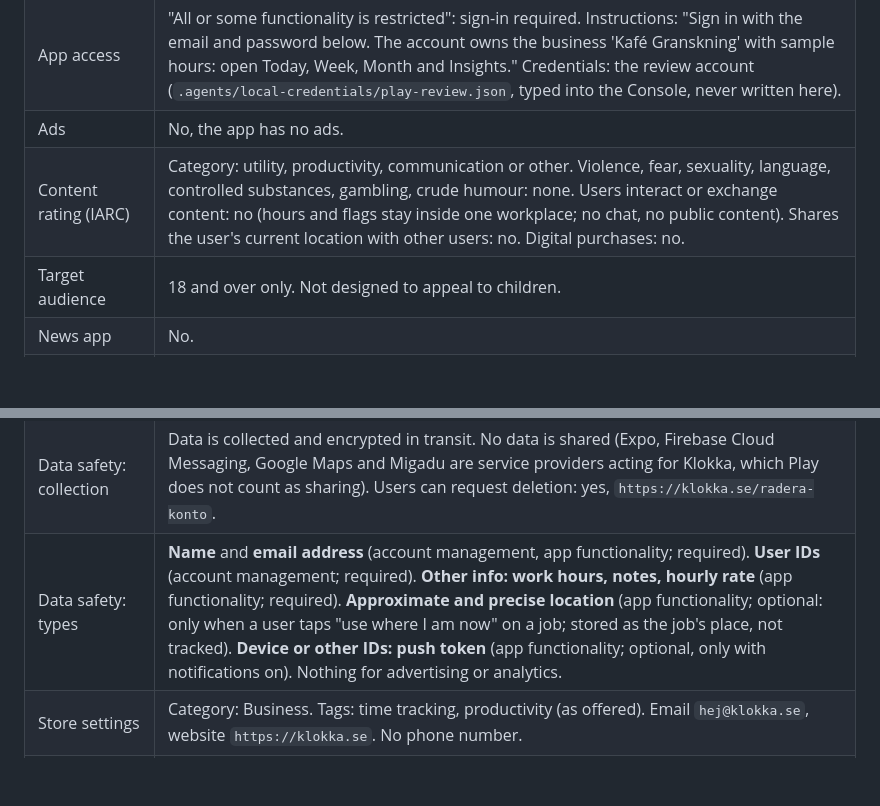
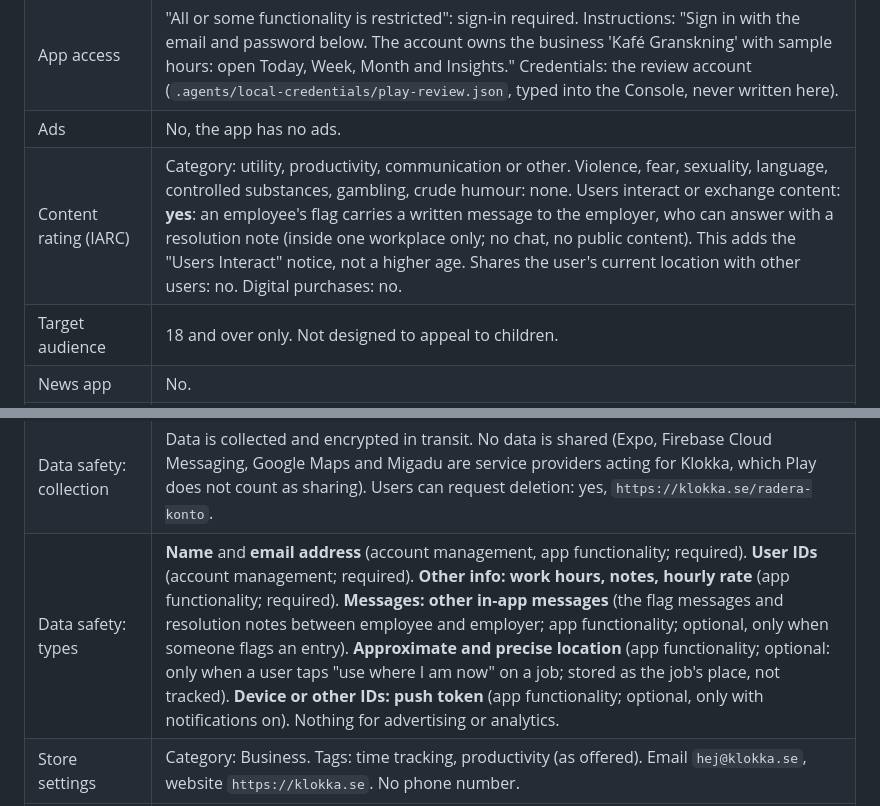
Before and after one commit to prasannjeet/klokka, a Markdown page: docs/PLAY_STORE.md, 2 parts joined by grey strips. GitHub-like rendering; blank space fills up the shorter version.

Commit message:
CHQ-153: PLAY_STORE.md: flag messages make users interact (content rating) and count as in-app messages (data safety)

```diff
--- a/docs/PLAY_STORE.md
+++ b/docs/PLAY_STORE.md
@@ -48,14 +48,14 @@ which names job places, device location and Google Maps Platform since CHQ-153.
 | Privacy policy | `https://klokka.se/integritet` |
 | App access | "All or some functionality is restricted": sign-in required. Instructions: "Sign in with the email and password below. The account owns the business 'Kafé Granskning' with sample hours: open Today, Week, Month and Insights." Credentials: the review account (`.agents/local-credentials/play-review.json`, typed into the Console, never written here). |
 | Ads | No, the app has no ads. |
-| Content rating (IARC) | Category: utility, productivity, communication or other. Violence, fear, sexuality, language, controlled substances, gambling, crude humour: none. Users interact or exchange content: no (hours and flags stay inside one workplace; no chat, no public content). Shares the user's current location with other users: no. Digital purchases: no. |
+| Content rating (IARC) | Category: utility, productivity, communication or other. Violence, fear, sexuality, language, controlled substances, gambling, crude humour: none. Users interact or exchange content: **yes**: an employee's flag carries a written message to the employer, who can answer with a resolution note (inside one workplace only; no chat, no public content). This adds the "Users Interact" notice, not a higher age. Shares the user's current location with other users: no. Digital purchases: no. |
 | Target audience | 18 and over only. Not designed to appeal to children. |
 | News app | No. |
 | Government app | No. |
 | Financial features | None. |
 | Health | None. |
 | Data safety: collection | Data is collected and encrypted in transit. No data is shared (Expo, Firebase Cloud Messaging, Google Maps and Migadu are service providers acting for Klokka, which Play does not count as sharing). Users can request deletion: yes, `https://klokka.se/radera-konto`. |
-| Data safety: types | **Name** and **email address** (account management, app functionality; required). **User IDs** (account management; required). **Other info: work hours, notes, hourly rate** (app functionality; required). **Approximate and precise location** (app functionality; optional: only when a user taps "use where I am now" on a job; stored as the job's place, not tracked). **Device or other IDs: push token** (app functionality; optional, only with notifications on). Nothing for advertising or analytics. |
+| Data safety: types | **Name** and **email address** (account management, app functionality; required). **User IDs** (account management; required). **Other info: work hours, notes, hourly rate** (app functionality; required). **Messages: other in-app messages** (the flag messages and resolution notes between employee and employer; app functionality; optional, only when someone flags an entry). **Approximate and precise location** (app functionality; optional: only when a user taps "use where I am now" on a job; stored as the job's place, not tracked). **Device or other IDs: push token** (app functionality; optional, only with notifications on). Nothing for advertising or analytics. |
 | Store settings | Category: Business. Tags: time tracking, productivity (as offered). Email `hej@klokka.se`, website `https://klokka.se`. No phone number. |
 | Countries | Sweden, the rest of the EU/EEA, Norway, Switzerland and the UK at first; the app is in Swedish and English. |
 
```
